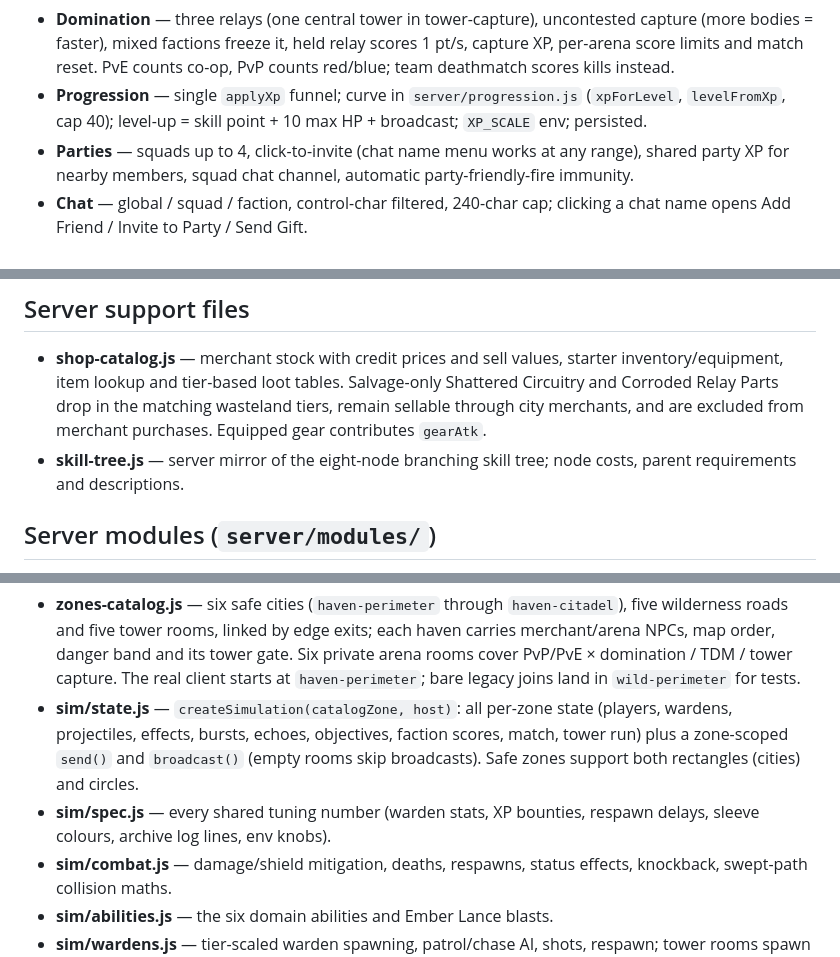
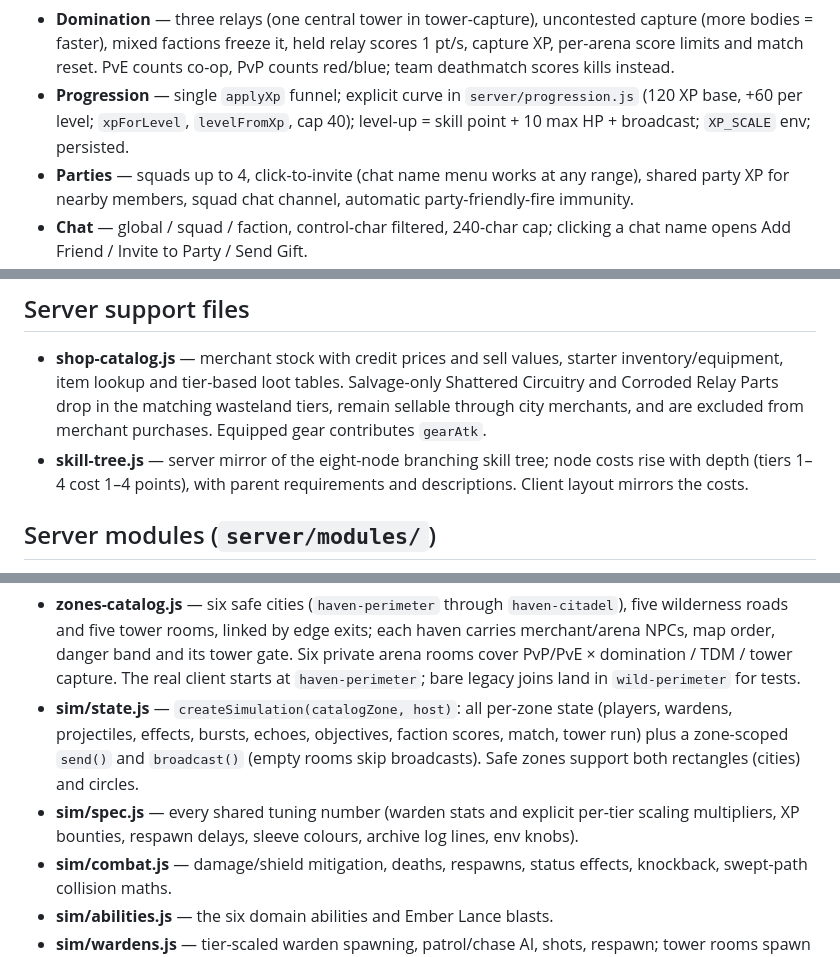
Before and after one commit to platinumsoundz/The-5-Sleeves, a Markdown page: memory/04-systems-inventory.md, 3 parts joined by grey strips. GitHub-like rendering.

```diff
--- a/memory/04-systems-inventory.md
+++ b/memory/04-systems-inventory.md
@@ -22,8 +22,9 @@ and tested.)
   uncontested capture (more bodies = faster), mixed factions freeze it, held
   relay scores 1 pt/s, capture XP, per-arena score limits and match reset.
   PvE counts co-op, PvP counts red/blue; team deathmatch scores kills instead.
-- **Progression** — single `applyXp` funnel; curve in
-  `server/progression.js` (`xpForLevel`, `levelFromXp`, cap 40); level-up =
+- **Progression** — single `applyXp` funnel; explicit curve in
+  `server/progression.js` (120 XP base, +60 per level; `xpForLevel`,
+  `levelFromXp`, cap 40); level-up =
   skill point + 10 max HP + broadcast; `XP_SCALE` env; persisted.
 - **Parties** — squads up to 4, click-to-invite (chat name menu works at any
   range), shared party XP for nearby members, squad chat channel, automatic
@@ -58,7 +59,8 @@ and tested.)
   matching wasteland tiers, remain sellable through city merchants, and are
   excluded from merchant purchases. Equipped gear contributes `gearAtk`.
 - **skill-tree.js** — server mirror of the eight-node branching skill tree;
-  node costs, parent requirements and descriptions.
+  node costs rise with depth (tiers 1–4 cost 1–4 points), with parent
+  requirements and descriptions. Client layout mirrors the costs.
 
 ## Server modules (`server/modules/`)
 
@@ -136,7 +138,8 @@ and tested.)
   objectives, faction scores, match, tower run) plus a zone-scoped `send()`
   and `broadcast()` (empty rooms skip broadcasts). Safe zones support both
   rectangles (cities) and circles.
-- **sim/spec.js** — every shared tuning number (warden stats, XP bounties,
+- **sim/spec.js** — every shared tuning number (warden stats and explicit
+  per-tier scaling multipliers, XP bounties,
   respawn delays, sleeve colours, archive log lines, env knobs).
 - **sim/combat.js** — damage/shield mitigation, deaths, respawns, status
   effects, knockback, swept-path collision maths.
```
